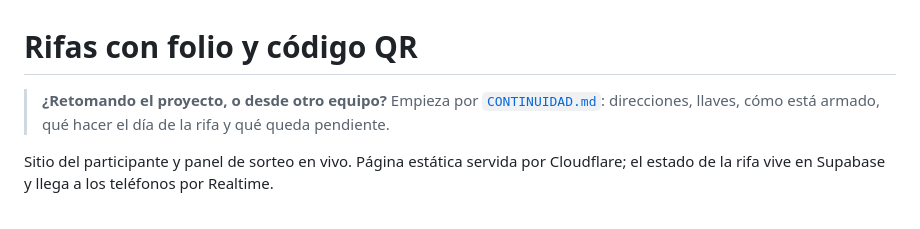
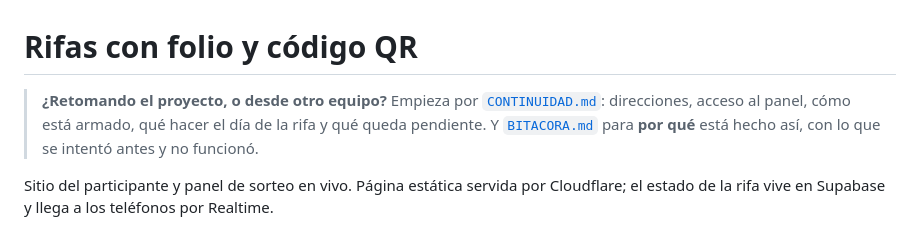
Before and after one commit to killspree2704/rifas, a Markdown page: README.md, the part around the change. Drawn GitHub-style.

```diff
--- a/README.md
+++ b/README.md
@@ -1,8 +1,10 @@
 # Rifas con folio y código QR
 
 > **¿Retomando el proyecto, o desde otro equipo?** Empieza por
-> [`CONTINUIDAD.md`](CONTINUIDAD.md): direcciones, llaves, cómo está armado,
-> qué hacer el día de la rifa y qué queda pendiente.
+> [`CONTINUIDAD.md`](CONTINUIDAD.md): direcciones, acceso al panel, cómo está
+> armado, qué hacer el día de la rifa y qué queda pendiente. Y
+> [`BITACORA.md`](BITACORA.md) para **por qué** está hecho así, con lo que se
+> intentó antes y no funcionó.
 
 Sitio del participante y panel de sorteo en vivo. Página estática servida por
 Cloudflare; el estado de la rifa vive en Supabase y llega a los teléfonos por
```
Also changed, not shown: BITACORA.md (added, +112 -0 lines), CONTINUIDAD.md (+32 -12 lines).
